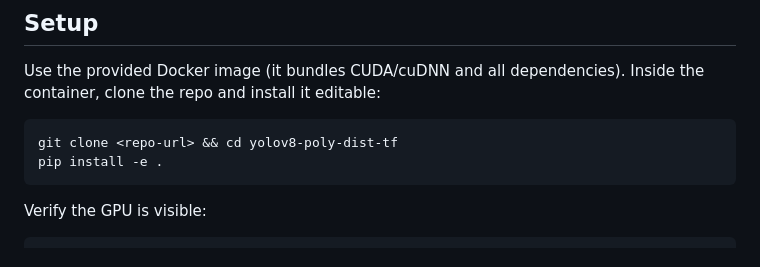
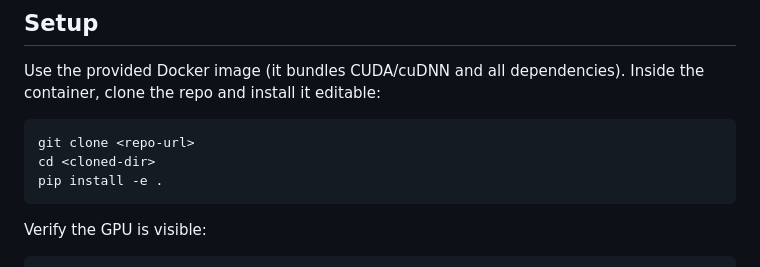
Before and after one commit to sumanth-botlagunta/yolov8-poly-dist-tf, a Markdown page: README.md, the part around the change. Drawn GitHub-style.

Commit message:
docs: don't assume the clone directory name in setup (use a placeholder)

````diff
--- a/README.md
+++ b/README.md
@@ -38,7 +38,8 @@ Use the provided Docker image (it bundles CUDA/cuDNN and all dependencies). Insi
 container, clone the repo and install it editable:
 
 ```bash
-git clone <repo-url> && cd yolov8-poly-dist-tf
+git clone <repo-url>
+cd <cloned-dir>
 pip install -e .
 ```
 
````
